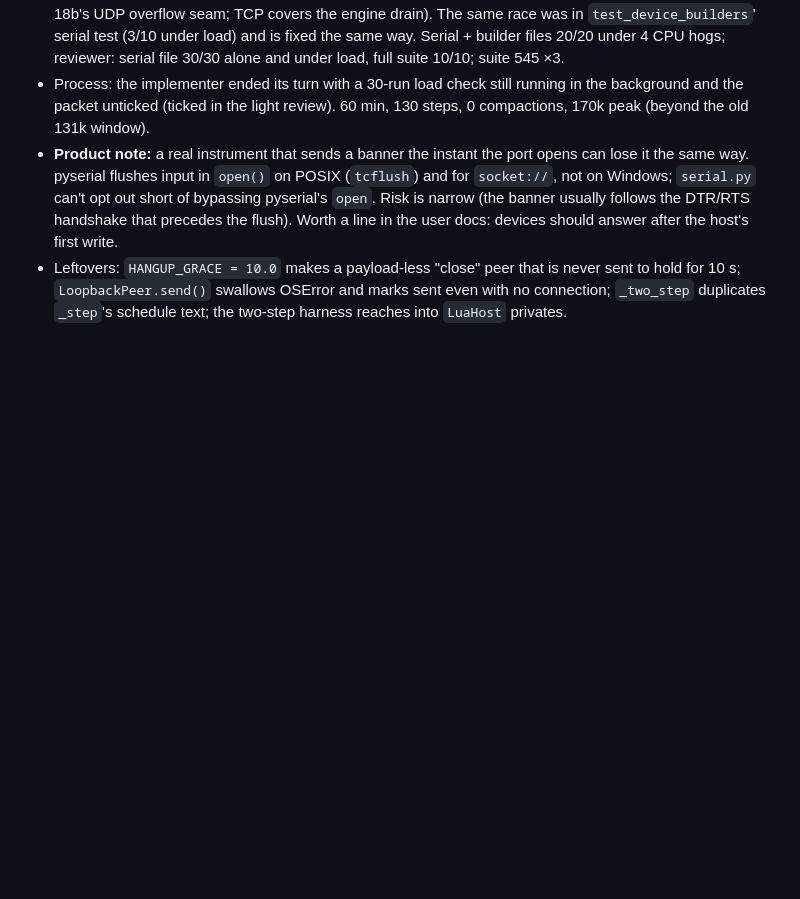
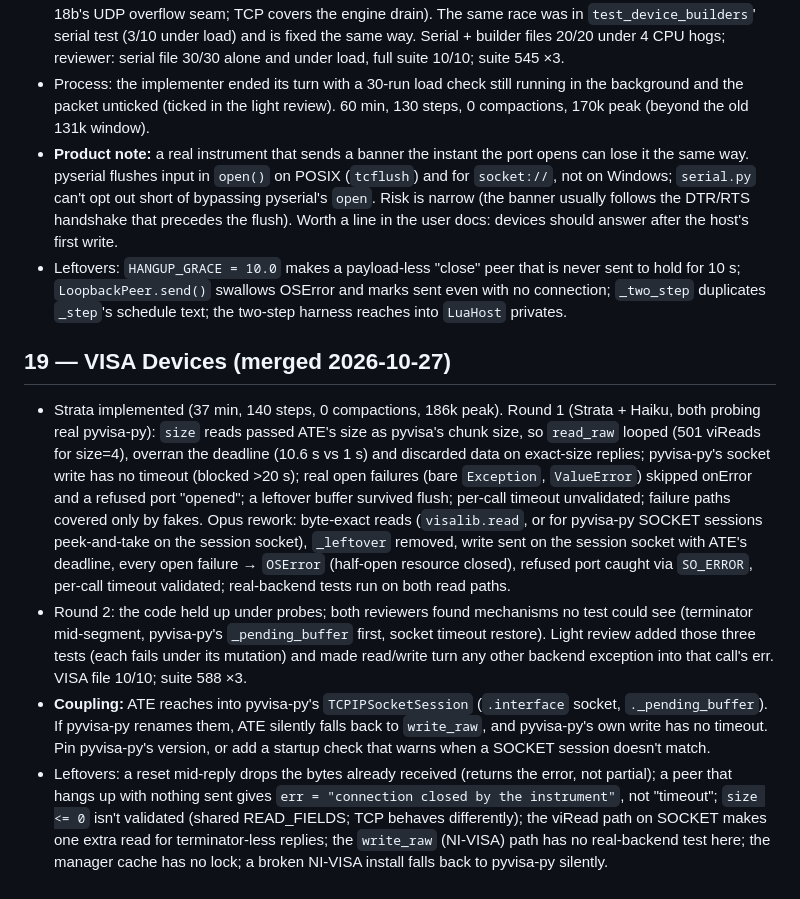
Before and after one commit to vk5as/ate-local-temp, a Markdown page: .scratch/ate-v1/review-notes.md, the part around the change. Drawn GitHub-style; blank space fills up the shorter version.

Commit message:
review notes: 19
Co-Authored-By: Claude Opus 5.5 <noreply@anthropic.com>

```diff
--- a/.scratch/ate-v1/review-notes.md
+++ b/.scratch/ate-v1/review-notes.md
@@ -165,3 +165,9 @@ With another agent running pytest loops on the same machine, the Qt/timing seam
 - Process: the implementer ended its turn with a 30-run load check still running in the background and the packet unticked (ticked in the light review). 60 min, 130 steps, 0 compactions, 170k peak (beyond the old 131k window).
 - **Product note:** a real instrument that sends a banner the instant the port opens can lose it the same way. pyserial flushes input in `open()` on POSIX (`tcflush`) and for `socket://`, not on Windows; `serial.py` can't opt out short of bypassing pyserial's `open`. Risk is narrow (the banner usually follows the DTR/RTS handshake that precedes the flush). Worth a line in the user docs: devices should answer after the host's first write.
 - Leftovers: `HANGUP_GRACE = 10.0` makes a payload-less "close" peer that is never sent to hold for 10 s; `LoopbackPeer.send()` swallows OSError and marks sent even with no connection; `_two_step` duplicates `_step`'s schedule text; the two-step harness reaches into `LuaHost` privates.
+
+## 19 — VISA Devices (merged 2026-10-27)
+- Strata implemented (37 min, 140 steps, 0 compactions, 186k peak). Round 1 (Strata + Haiku, both probing real pyvisa-py): `size` reads passed ATE's size as pyvisa's chunk size, so `read_raw` looped (501 viReads for size=4), overran the deadline (10.6 s vs 1 s) and discarded data on exact-size replies; pyvisa-py's socket write has no timeout (blocked >20 s); real open failures (bare `Exception`, `ValueError`) skipped onError and a refused port "opened"; a leftover buffer survived flush; per-call timeout unvalidated; failure paths covered only by fakes. Opus rework: byte-exact reads (`visalib.read`, or for pyvisa-py SOCKET sessions peek-and-take on the session socket), `_leftover` removed, write sent on the session socket with ATE's deadline, every open failure → `OSError` (half-open resource closed), refused port caught via `SO_ERROR`, per-call timeout validated; real-backend tests run on both read paths.
+- Round 2: the code held up under probes; both reviewers found mechanisms no test could see (terminator mid-segment, pyvisa-py's `_pending_buffer` first, socket timeout restore). Light review added those three tests (each fails under its mutation) and made read/write turn any other backend exception into that call's err. VISA file 10/10; suite 588 ×3.
+- **Coupling:** ATE reaches into pyvisa-py's `TCPIPSocketSession` (`.interface` socket, `._pending_buffer`). If pyvisa-py renames them, ATE silently falls back to `write_raw`, and pyvisa-py's own write has no timeout. Pin pyvisa-py's version, or add a startup check that warns when a SOCKET session doesn't match.
+- Leftovers: a reset mid-reply drops the bytes already received (returns the error, not partial); a peer that hangs up with nothing sent gives `err = "connection closed by the instrument"`, not "timeout"; `size <= 0` isn't validated (shared READ_FIELDS; TCP behaves differently); the viRead path on SOCKET makes one extra read for terminator-less replies; the `write_raw` (NI-VISA) path has no real-backend test here; the manager cache has no lock; a broken NI-VISA install falls back to pyvisa-py silently.
```
